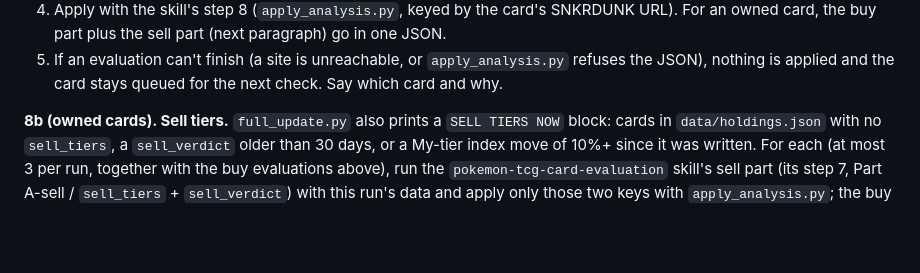
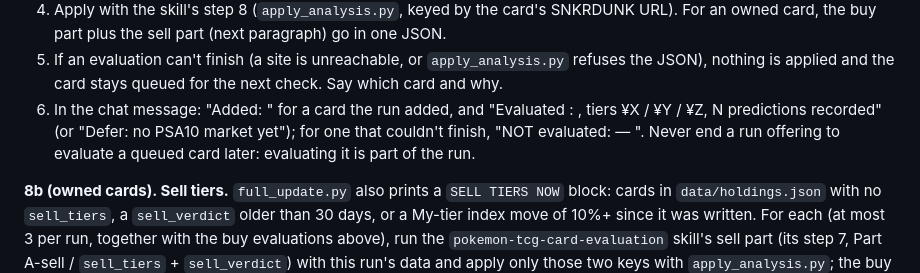
Before and after one commit to sprdl/psa10-tracker, a Markdown page: pricecheck/steps/8b-evaluate.md, the part around the change. Rendered like a GitHub page; blank space fills up the shorter version.

```diff
--- a/pricecheck/steps/8b-evaluate.md
+++ b/pricecheck/steps/8b-evaluate.md
@@ -12,5 +12,6 @@ The run is not finished while that list has entries you haven't evaluated. "It's
 3. A card with **no PSA10 ask** (no slabs listed yet, e.g. a set released weeks ago) still gets evaluated: the skill records a `defer` verdict without tiers, with reasoning about when a PSA10 market is likely (release date vs PSA turnaround), the raw A-rank price and what a DIY slab would cost. Same for a card whose data is too thin to set tiers (one or two listings, no sales). That's a valid result and takes the card off the queue.
 4. Apply with the skill's step 8 (`apply_analysis.py`, keyed by the card's SNKRDUNK URL). For an owned card, the buy part plus the sell part (next paragraph) go in one JSON.
 5. If an evaluation can't finish (a site is unreachable, or `apply_analysis.py` refuses the JSON), nothing is applied and the card stays queued for the next check. Say which card and why.
+6. In the chat message: "Added: <name>" for a card the run added, and "Evaluated <name>: <verdict>, tiers ¥X / ¥Y / ¥Z, N predictions recorded" (or "Defer: no PSA10 market yet"); for one that couldn't finish, "NOT evaluated: <name> — <reason>". Never end a run offering to evaluate a queued card later: evaluating it is part of the run.
 
 **8b (owned cards). Sell tiers.** `full_update.py` also prints a `SELL TIERS NOW` block: cards in `data/holdings.json` with no `sell_tiers`, a `sell_verdict` older than 30 days, or a My-tier index move of 10%+ since it was written. For each (at most 3 per run, together with the buy evaluations above), run the `pokemon-tcg-card-evaluation` skill's sell part (its step 7, Part A-sell / `sell_tiers` + `sell_verdict`) with this run's data and apply only those two keys with `apply_analysis.py`; the buy tiers stay. Chat line: "Sell tiers for <name>: take profit ≥¥X, sell ≥¥Y (<tag>)".
```
Also changed, not shown: pricecheck/QUICK-CHECK.md (+1 -1 lines).
